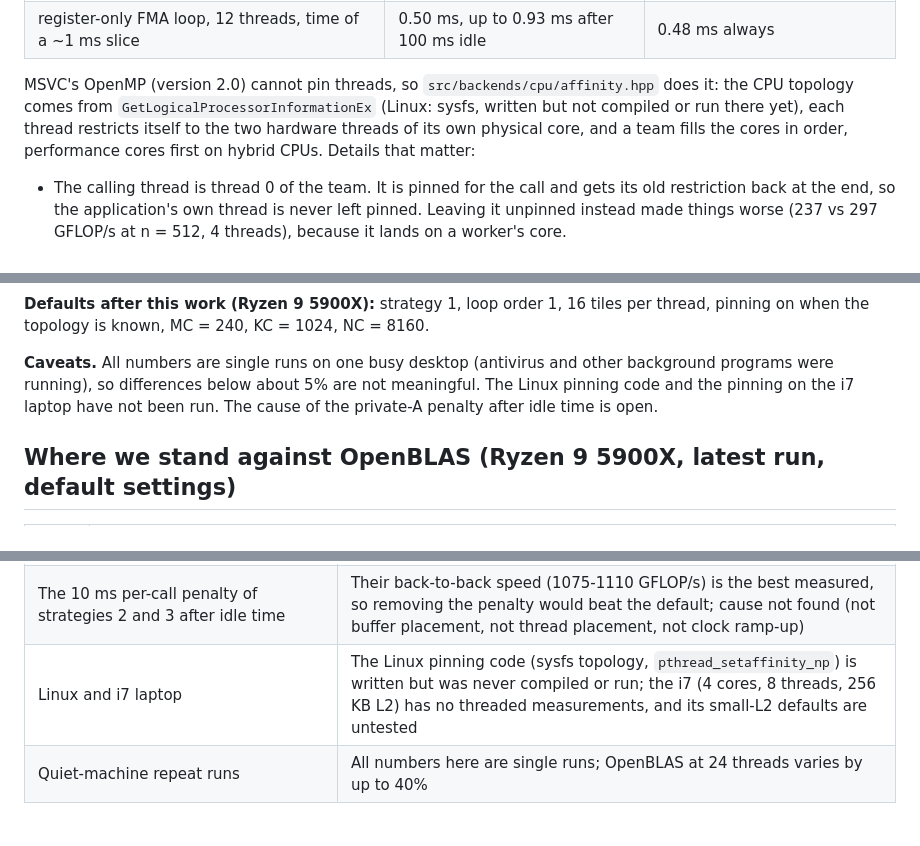
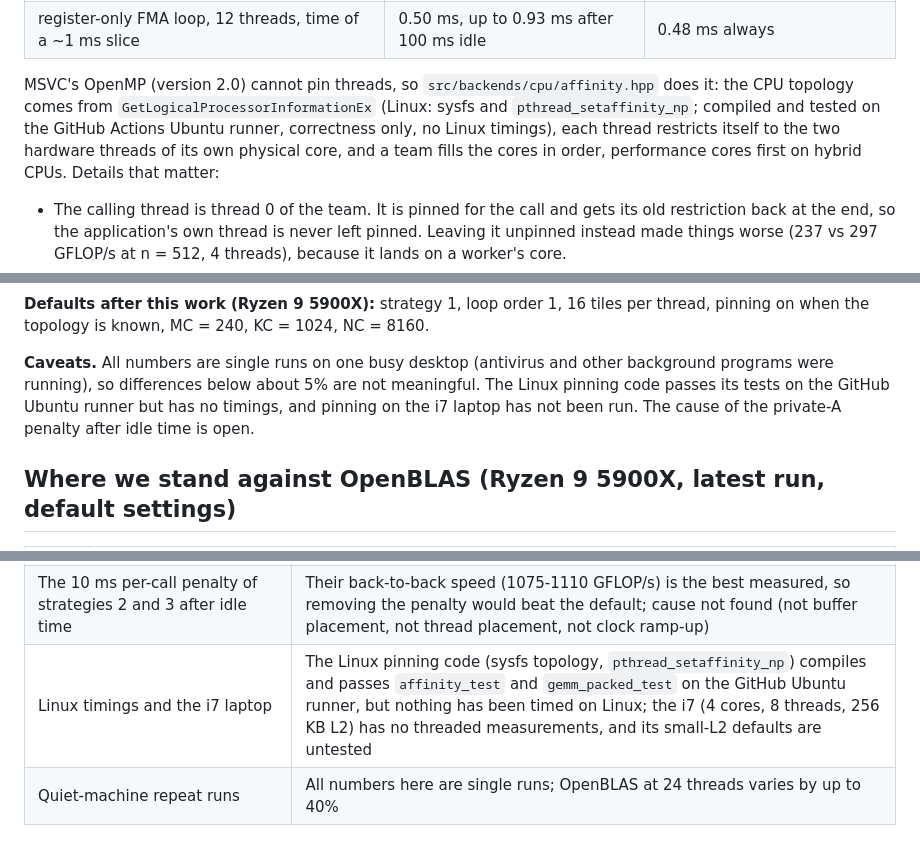
Before and after one commit to bakir004/mensurflow, a Markdown page: docs/MATMUL_OPTIMIZATION.md, 3 parts joined by grey strips. Drawn GitHub-style.

Commit message:
docs: Linux pinning now tested on CI

```diff
--- a/docs/MATMUL_OPTIMIZATION.md
+++ b/docs/MATMUL_OPTIMIZATION.md
@@ -349,8 +349,8 @@ every earlier threaded measurement noisy:
 | register-only FMA loop, 12 threads, time of a ~1 ms slice | 0.50 ms, up to 0.93 ms after 100 ms idle | 0.48 ms always |
 
 MSVC's OpenMP (version 2.0) cannot pin threads, so `src/backends/cpu/affinity.hpp` does it: the CPU
-topology comes from `GetLogicalProcessorInformationEx` (Linux: sysfs, written but not compiled or run
-there yet), each thread restricts itself to the two hardware threads of its own physical core, and a team
+topology comes from `GetLogicalProcessorInformationEx` (Linux: sysfs and `pthread_setaffinity_np`; compiled and tested
+on the GitHub Actions Ubuntu runner, correctness only, no Linux timings), each thread restricts itself to the two hardware threads of its own physical core, and a team
 fills the cores in order, performance cores first on hybrid CPUs. Details that matter:
 
 - The calling thread is thread 0 of the team. It is pinned for the call and gets its old restriction back
@@ -423,8 +423,8 @@ core; larger ones use all hardware threads, which gains a few percent (n = 4096:
 when the topology is known, MC = 240, KC = 1024, NC = 8160.
 
 **Caveats.** All numbers are single runs on one busy desktop (antivirus and other background programs were
-running), so differences below about 5% are not meaningful. The Linux pinning code and the pinning on the
-i7 laptop have not been run. The cause of the private-A penalty after idle time is open.
+running), so differences below about 5% are not meaningful. The Linux pinning code passes its tests on the GitHub Ubuntu runner but has no timings, and pinning on the
+i7 laptop has not been run. The cause of the private-A penalty after idle time is open.
 
 ## Where we stand against OpenBLAS (Ryzen 9 5900X, latest run, default settings)
 
@@ -449,7 +449,7 @@ Best absolute results: 1094 GFLOP/s at n = 2048 on 24 threads (82% of the chip's
 |---|---|
 | Threaded efficiency (82-86% of the 1333 GFLOP/s chip peak at best; about 5% behind OpenBLAS at n = 2048 on 4-8 threads) | What is left is overlapping packing with compute, reading several B panels per source row so `pack_b` stops being latency bound, and the last small row block |
 | The 10 ms per-call penalty of strategies 2 and 3 after idle time | Their back-to-back speed (1075-1110 GFLOP/s) is the best measured, so removing the penalty would beat the default; cause not found (not buffer placement, not thread placement, not clock ramp-up) |
-| Linux and i7 laptop | The Linux pinning code (sysfs topology, `pthread_setaffinity_np`) is written but was never compiled or run; the i7 (4 cores, 8 threads, 256 KB L2) has no threaded measurements, and its small-L2 defaults are untested |
+| Linux timings and the i7 laptop | The Linux pinning code (sysfs topology, `pthread_setaffinity_np`) compiles and passes `affinity_test` and `gemm_packed_test` on the GitHub Ubuntu runner, but nothing has been timed on Linux; the i7 (4 cores, 8 threads, 256 KB L2) has no threaded measurements, and its small-L2 defaults are untested |
 | Quiet-machine repeat runs | All numbers here are single runs; OpenBLAS at 24 threads varies by up to 40% |
 
 ## Files
```
